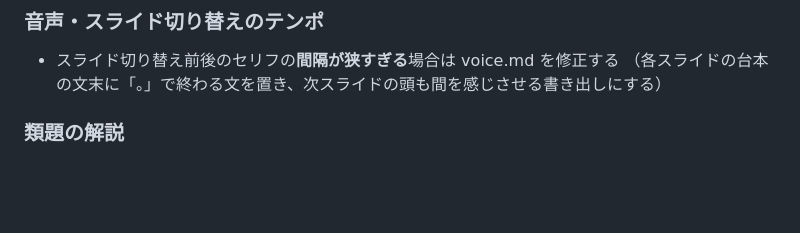
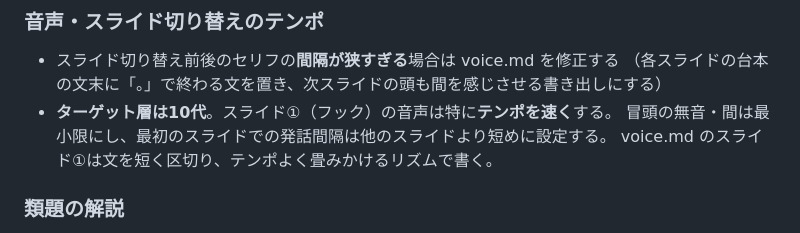
Before and after one commit to kazumahattori1131-del/StudyList, a Markdown page: CLAUDE.md, the part around the change. Drawn GitHub-style; blank space fills up the shorter version.

Commit message:
docs: ターゲット10代向けにフックスライドの音声テンポ指針を追加
スライド①の発話間隔は短め・テンポ速めで voice.md を書くルールを記録。

https://claude.ai/code/session_01NDAV6KmttzK1jEoWGKDVBj

```diff
--- a/CLAUDE.md
+++ b/CLAUDE.md
@@ -720,6 +720,9 @@ _edit.md の「YouTube メタデータ」セクションを書く際は以下に
 ### 音声・スライド切り替えのテンポ
 - スライド切り替え前後のセリフの**間隔が狭すぎる**場合は voice.md を修正する
   （各スライドの台本の文末に「。」で終わる文を置き、次スライドの頭も間を感じさせる書き出しにする）
+- **ターゲット層は10代**。スライド①（フック）の音声は特に**テンポを速く**する。
+  冒頭の無音・間は最小限にし、最初のスライドでの発話間隔は他のスライドより短めに設定する。
+  voice.md のスライド①は文を短く区切り、テンポよく畳みかけるリズムで書く。
 
 ### 類題の解説
 - 類題の解説は**簡潔すぎず**、計算の流れを一つひとつ丁寧に読み上げる量にする
```
